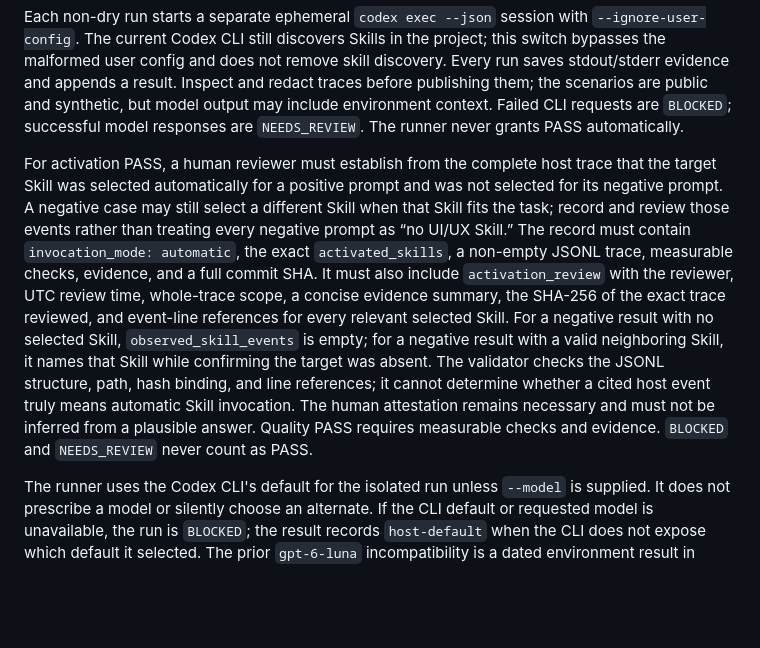
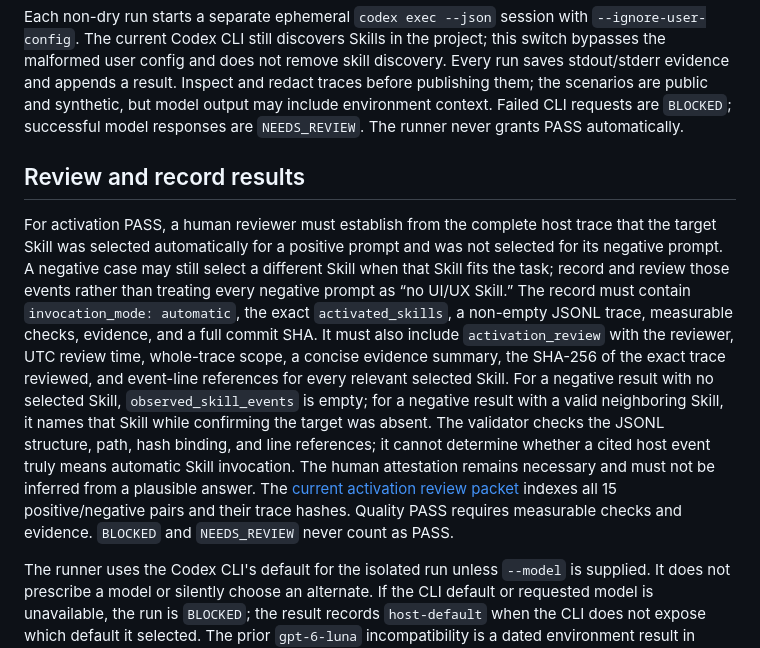
Before and after one commit to SAeedajf/ui-ux-skill, a Markdown page: docs/evaluation.md, the part around the change. GitHub-like rendering; blank space fills up the shorter version.

Commit message:
Prepare human activation attestation packet

```diff
--- a/docs/evaluation.md
+++ b/docs/evaluation.md
@@ -22,6 +22,8 @@ python3 scripts/eval_harness.py report
 
 Each non-dry run starts a separate ephemeral `codex exec --json` session with `--ignore-user-config`. The current Codex CLI still discovers Skills in the project; this switch bypasses the malformed user config and does not remove skill discovery. Every run saves stdout/stderr evidence and appends a result. Inspect and redact traces before publishing them; the scenarios are public and synthetic, but model output may include environment context. Failed CLI requests are `BLOCKED`; successful model responses are `NEEDS_REVIEW`. The runner never grants PASS automatically.
 
-For activation PASS, a human reviewer must establish from the complete host trace that the target Skill was selected automatically for a positive prompt and was not selected for its negative prompt. A negative case may still select a different Skill when that Skill fits the task; record and review those events rather than treating every negative prompt as “no UI/UX Skill.” The record must contain `invocation_mode: automatic`, the exact `activated_skills`, a non-empty JSONL trace, measurable checks, evidence, and a full commit SHA. It must also include `activation_review` with the reviewer, UTC review time, whole-trace scope, a concise evidence summary, the SHA-256 of the exact trace reviewed, and event-line references for every relevant selected Skill. For a negative result with no selected Skill, `observed_skill_events` is empty; for a negative result with a valid neighboring Skill, it names that Skill while confirming the target was absent. The validator checks the JSONL structure, path, hash binding, and line references; it cannot determine whether a cited host event truly means automatic Skill invocation. The human attestation remains necessary and must not be inferred from a plausible answer. Quality PASS requires measurable checks and evidence. `BLOCKED` and `NEEDS_REVIEW` never count as PASS.
+## Review and record results
+
+For activation PASS, a human reviewer must establish from the complete host trace that the target Skill was selected automatically for a positive prompt and was not selected for its negative prompt. A negative case may still select a different Skill when that Skill fits the task; record and review those events rather than treating every negative prompt as “no UI/UX Skill.” The record must contain `invocation_mode: automatic`, the exact `activated_skills`, a non-empty JSONL trace, measurable checks, evidence, and a full commit SHA. It must also include `activation_review` with the reviewer, UTC review time, whole-trace scope, a concise evidence summary, the SHA-256 of the exact trace reviewed, and event-line references for every relevant selected Skill. For a negative result with no selected Skill, `observed_skill_events` is empty; for a negative result with a valid neighboring Skill, it names that Skill while confirming the target was absent. The validator checks the JSONL structure, path, hash binding, and line references; it cannot determine whether a cited host event truly means automatic Skill invocation. The human attestation remains necessary and must not be inferred from a plausible answer. The [current activation review packet](../evals/evidence/activation-human-review.md) indexes all 15 positive/negative pairs and their trace hashes. Quality PASS requires measurable checks and evidence. `BLOCKED` and `NEEDS_REVIEW` never count as PASS.
 
 The runner uses the Codex CLI's default for the isolated run unless `--model` is supplied. It does not prescribe a model or silently choose an alternate. If the CLI default or requested model is unavailable, the run is `BLOCKED`; the result records `host-default` when the CLI does not expose which default it selected. The prior `gpt-6-luna` incompatibility is a dated environment result in [operational readiness](operational-readiness.md), not a repository-wide model rule.
```
Also changed, not shown: docs/operational-readiness.md (+1 -1 lines), evals/evidence/activation-human-review.md (added, +114 -0 lines).
